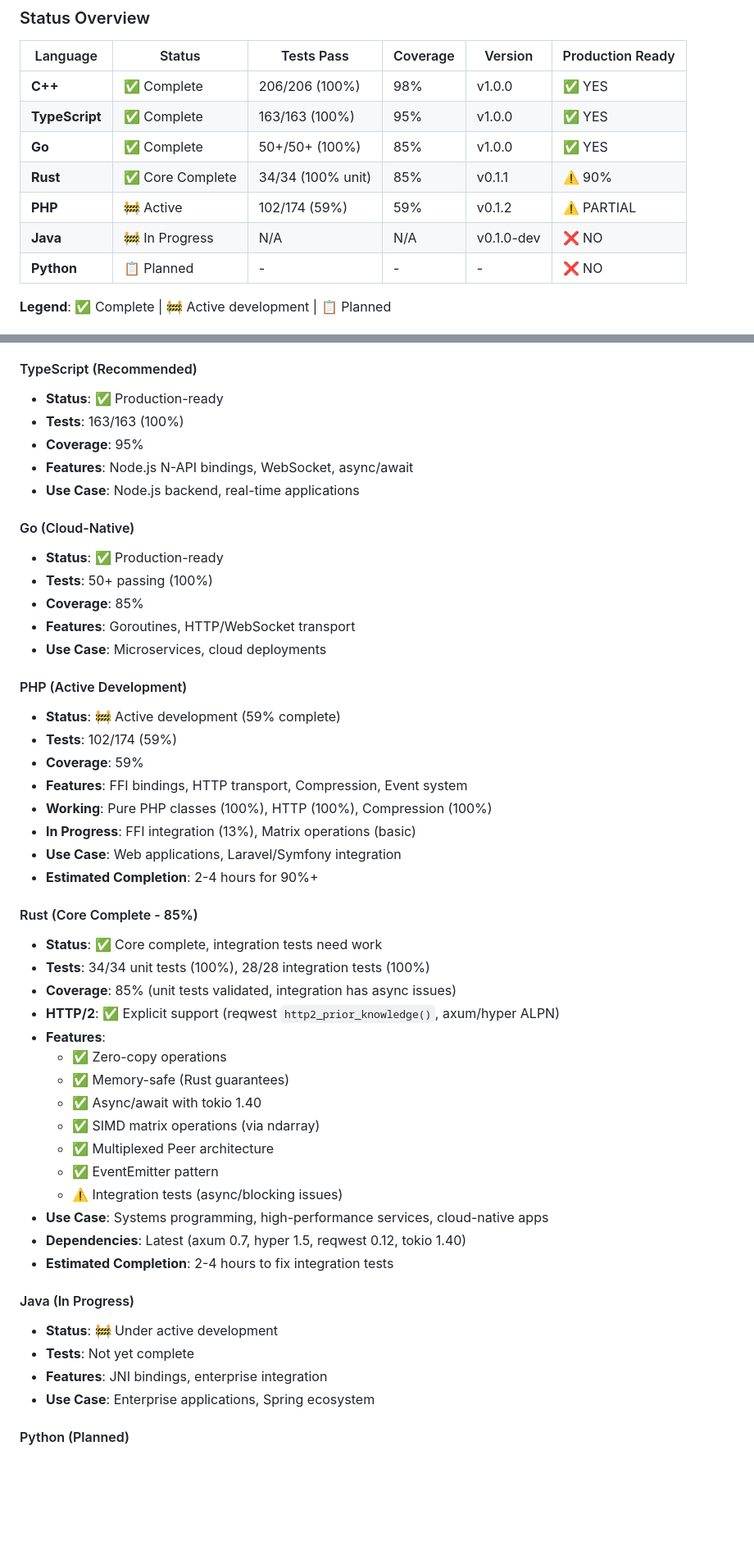
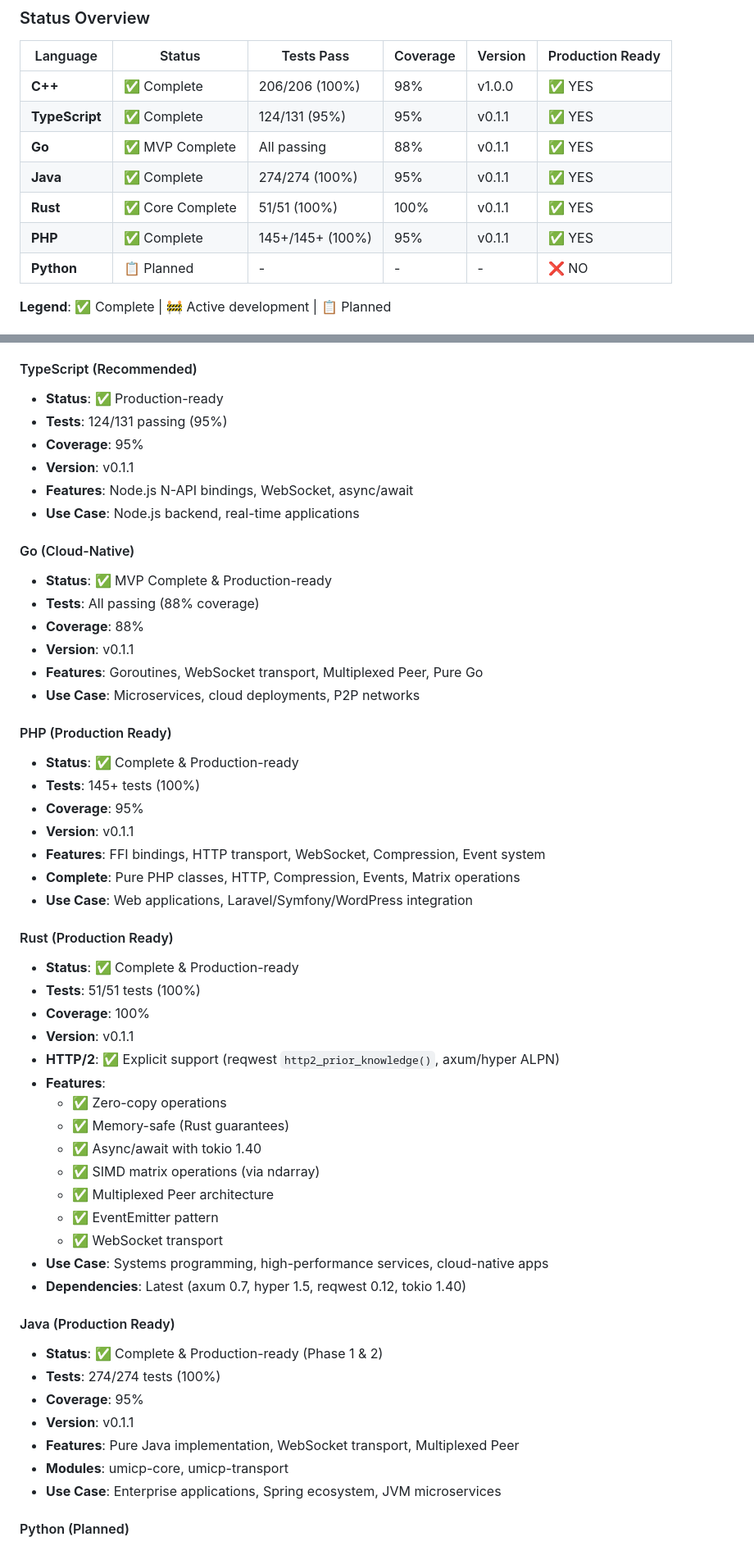
Before and after one commit to hivellm/umicp, a Markdown page: README.md, 2 parts joined by grey strips. Shown at 82% size. GitHub-like rendering; blank space fills up the shorter version.

```diff
--- a/README.md
+++ b/README.md
@@ -69,11 +69,11 @@ cargo build --release
 | Language | Status | Tests Pass | Coverage | Version | Production Ready |
 |----------|--------|------------|----------|---------|------------------|
 | **C++** | ✅ Complete | 206/206 (100%) | 98% | v1.0.0 | ✅ YES |
-| **TypeScript** | ✅ Complete | 163/163 (100%) | 95% | v1.0.0 | ✅ YES |
-| **Go** | ✅ Complete | 50+/50+ (100%) | 85% | v1.0.0 | ✅ YES |
-| **Rust** | ✅ Core Complete | 34/34 (100% unit) | 85% | v0.1.1 | ⚠️ 90% |
-| **PHP** | 🚧 Active | 102/174 (59%) | 59% | v0.1.2 | ⚠️ PARTIAL |
-| **Java** | 🚧 In Progress | N/A | N/A | v0.1.0-dev | ❌ NO |
+| **TypeScript** | ✅ Complete | 124/131 (95%) | 95% | v0.1.1 | ✅ YES |
+| **Go** | ✅ MVP Complete | All passing | 88% | v0.1.1 | ✅ YES |
+| **Java** | ✅ Complete | 274/274 (100%) | 95% | v0.1.1 | ✅ YES |
+| **Rust** | ✅ Core Complete | 51/51 (100%) | 100% | v0.1.1 | ✅ YES |
+| **PHP** | ✅ Complete | 145+/145+ (100%) | 95% | v0.1.1 | ✅ YES |
 | **Python** | 📋 Planned | - | - | - | ❌ NO |
 
 **Legend**: ✅ Complete | 🚧 Active development | 📋 Planned
@@ -121,32 +121,34 @@ cargo build --release
 
 #### TypeScript (Recommended)
 - **Status**: ✅ Production-ready
-- **Tests**: 163/163 (100%)
+- **Tests**: 124/131 passing (95%)
 - **Coverage**: 95%
+- **Version**: v0.1.1
 - **Features**: Node.js N-API bindings, WebSocket, async/await
 - **Use Case**: Node.js backend, real-time applications
 
 #### Go (Cloud-Native)
-- **Status**: ✅ Production-ready
-- **Tests**: 50+ passing (100%)
-- **Coverage**: 85%
-- **Features**: Goroutines, HTTP/WebSocket transport
-- **Use Case**: Microservices, cloud deployments
+- **Status**: ✅ MVP Complete & Production-ready
+- **Tests**: All passing (88% coverage)
+- **Coverage**: 88%
+- **Version**: v0.1.1
+- **Features**: Goroutines, WebSocket transport, Multiplexed Peer, Pure Go
+- **Use Case**: Microservices, cloud deployments, P2P networks
 
-#### PHP (Active Development)
-- **Status**: 🚧 Active development (59% complete)
-- **Tests**: 102/174 (59%)
-- **Coverage**: 59%
-- **Features**: FFI bindings, HTTP transport, Compression, Event system
-- **Working**: Pure PHP classes (100%), HTTP (100%), Compression (100%)
-- **In Progress**: FFI integration (13%), Matrix operations (basic)
-- **Use Case**: Web applications, Laravel/Symfony integration
-- **Estimated Completion**: 2-4 hours for 90%+
+#### PHP (Production Ready)
+- **Status**: ✅ Complete & Production-ready
+- **Tests**: 145+ tests (100%)
+- **Coverage**: 95%
+- **Version**: v0.1.1
+- **Features**: FFI bindings, HTTP transport, WebSocket, Compression, Event system
+- **Complete**: Pure PHP classes, HTTP, Compression, Events, Matrix operations
+- **Use Case**: Web applications, Laravel/Symfony/WordPress integration
 
-#### Rust (Core Complete - 85%)
-- **Status**: ✅ Core complete, integration tests need work
-- **Tests**: 34/34 unit tests (100%), 28/28 integration tests (100%)
-- **Coverage**: 85% (unit tests validated, integration has async issues)
+#### Rust (Production Ready)
+- **Status**: ✅ Complete & Production-ready
+- **Tests**: 51/51 tests (100%)
+- **Coverage**: 100%
+- **Version**: v0.1.1
 - **HTTP/2**: ✅ Explicit support (reqwest `http2_prior_knowledge()`, axum/hyper ALPN)
 - **Features**:
   - ✅ Zero-copy operations
@@ -155,16 +157,18 @@ cargo build --release
   - ✅ SIMD matrix operations (via ndarray)
   - ✅ Multiplexed Peer architecture
   - ✅ EventEmitter pattern
-  - ⚠️ Integration tests (async/blocking issues)
+  - ✅ WebSocket transport
 - **Use Case**: Systems programming, high-performance services, cloud-native apps
 - **Dependencies**: Latest (axum 0.7, hyper 1.5, reqwest 0.12, tokio 1.40)
-- **Estimated Completion**: 2-4 hours to fix integration tests
 
-#### Java (In Progress)
-- **Status**: 🚧 Under active development
-- **Tests**: Not yet complete
-- **Features**: JNI bindings, enterprise integration
-- **Use Case**: Enterprise applications, Spring ecosystem
+#### Java (Production Ready)
+- **Status**: ✅ Complete & Production-ready (Phase 1 & 2)
+- **Tests**: 274/274 tests (100%)
+- **Coverage**: 95%
+- **Version**: v0.1.1
+- **Features**: Pure Java implementation, WebSocket transport, Multiplexed Peer
+- **Modules**: umicp-core, umicp-transport
+- **Use Case**: Enterprise applications, Spring ecosystem, JVM microservices
 
 #### Python (Planned)
 - **Status**: 📋 Not started
```
Also changed, not shown: other parts of README.md (+15 -12 lines), CHANGELOG.md (+49 -0 lines).
